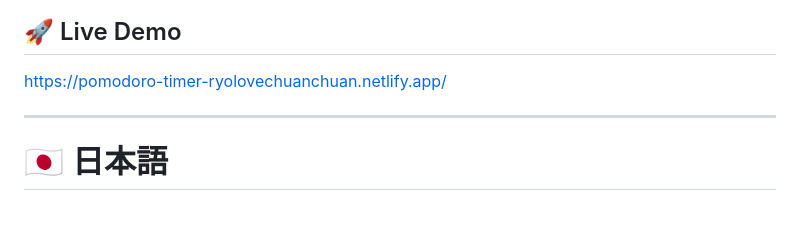
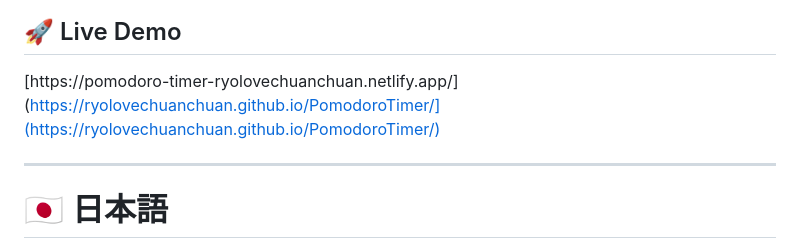
Before and after one commit to ryolovechuanchuan/PomodoroTimer, a Markdown page: README.md, the part around the change. Rendered like a GitHub page; blank space fills up the shorter version.

Commit message:
Fix live demo link in README.md
Updated the live demo link in the README.

```diff
--- a/README.md
+++ b/README.md
@@ -58,7 +58,7 @@ A simple and responsive Pomodoro Timer built with HTML, CSS, and JavaScript.
 
 ## 🚀 Live Demo
 
-https://pomodoro-timer-ryolovechuanchuan.netlify.app/
+[https://pomodoro-timer-ryolovechuanchuan.netlify.app/](https://ryolovechuanchuan.github.io/PomodoroTimer/](https://ryolovechuanchuan.github.io/PomodoroTimer/)
 
 ---
 
```
